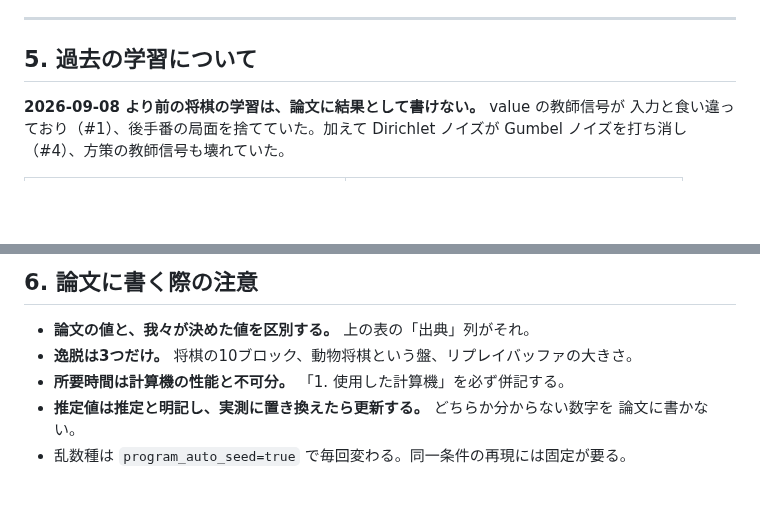
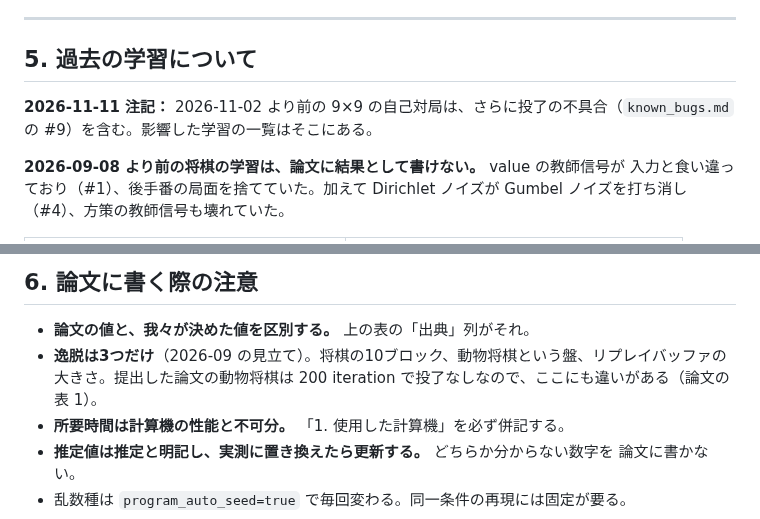
Before and after one commit to riririnn/restnet, a Markdown page: mdfolder/experiment_plan.md, 2 parts joined by grey strips. GitHub-like rendering; blank space fills up the shorter version.

```diff
--- a/mdfolder/experiment_plan.md
+++ b/mdfolder/experiment_plan.md
@@ -367,6 +386,8 @@ grep loss_value models/shogi_gaz_10R_*/op.log | tail -3
 
 ## 5. 過去の学習について
 
+**2026-11-11 注記：** 2026-11-02 より前の 9×9 の自己対局は、さらに投了の不具合（`known_bugs.md` の #9）を含む。影響した学習の一覧はそこにある。
+
 **2026-09-08 より前の将棋の学習は、論文に結果として書けない。** value の教師信号が
 入力と食い違っており（#1）、後手番の局面を捨てていた。加えて Dirichlet ノイズが
 Gumbel ノイズを打ち消し（#4）、方策の教師信号も壊れていた。
@@ -384,7 +405,7 @@ Gumbel ノイズを打ち消し（#4）、方策の教師信号も壊れてい
 ## 6. 論文に書く際の注意
 
 - **論文の値と、我々が決めた値を区別する。** 上の表の「出典」列がそれ。
-- **逸脱は3つだけ。** 将棋の10ブロック、動物将棋という盤、リプレイバッファの大きさ。
+- **逸脱は3つだけ**（2026-09 の見立て）。将棋の10ブロック、動物将棋という盤、リプレイバッファの大きさ。提出した論文の動物将棋は 200 iteration で投了なしなので、ここにも違いがある（論文の表 1）。
 - **所要時間は計算機の性能と不可分。** 「1. 使用した計算機」を必ず併記する。
 - **推定値は推定と明記し、実測に置き換えたら更新する。** どちらか分からない数字を
   論文に書かない。
```
Also changed, not shown: other parts of mdfolder/experiment_plan.md (+32 -13 lines).
